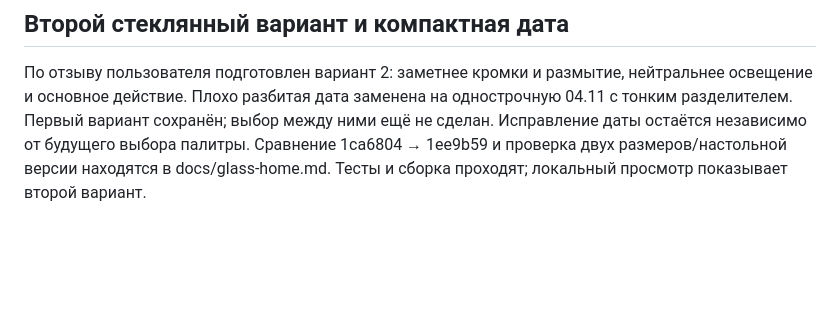
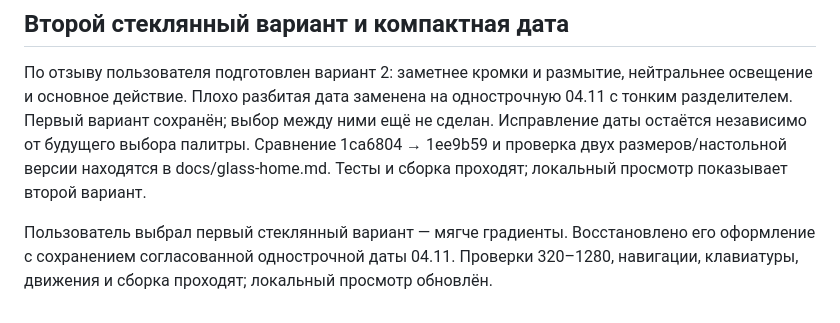
Before and after one commit to M3A9tt/budget-app, a Markdown page: docs/5.0-visual-review.md, the part around the change. Drawn GitHub-style; blank space fills up the shorter version.

```diff
--- a/docs/5.0-visual-review.md
+++ b/docs/5.0-visual-review.md
@@ -120,3 +120,6 @@
 ## Второй стеклянный вариант и компактная дата
 
 По отзыву пользователя подготовлен вариант 2: заметнее кромки и размытие, нейтральнее освещение и основное действие. Плохо разбитая дата заменена на однострочную 04.11 с тонким разделителем. Первый вариант сохранён; выбор между ними ещё не сделан. Исправление даты остаётся независимо от будущего выбора палитры. Сравнение 1ca6804 → 1ee9b59 и проверка двух размеров/настольной версии находятся в docs/glass-home.md. Тесты и сборка проходят; локальный просмотр показывает второй вариант.
+
+
+Пользователь выбрал первый стеклянный вариант — мягче градиенты. Восстановлено его оформление с сохранением согласованной однострочной даты 04.11. Проверки 320–1280, навигации, клавиатуры, движения и сборка проходят; локальный просмотр обновлён.
```
Also changed, not shown: AGENTS.md (+2 -0 lines), docs/glass-home.md (+8 -1 lines), docs/glass-home/selected-390.png (added), 1 other file.
